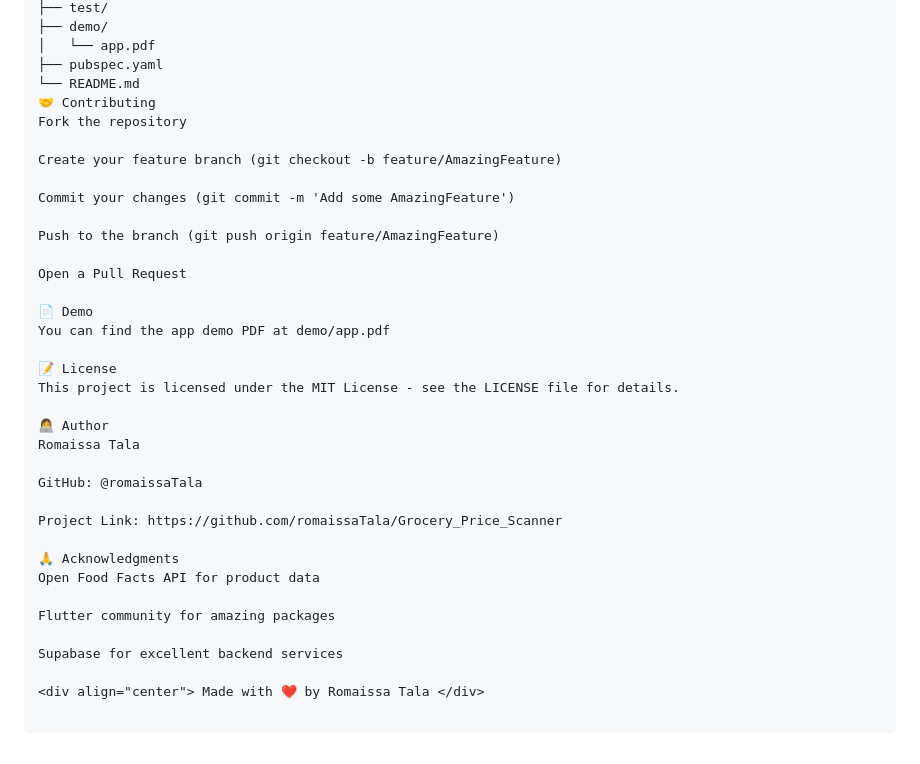
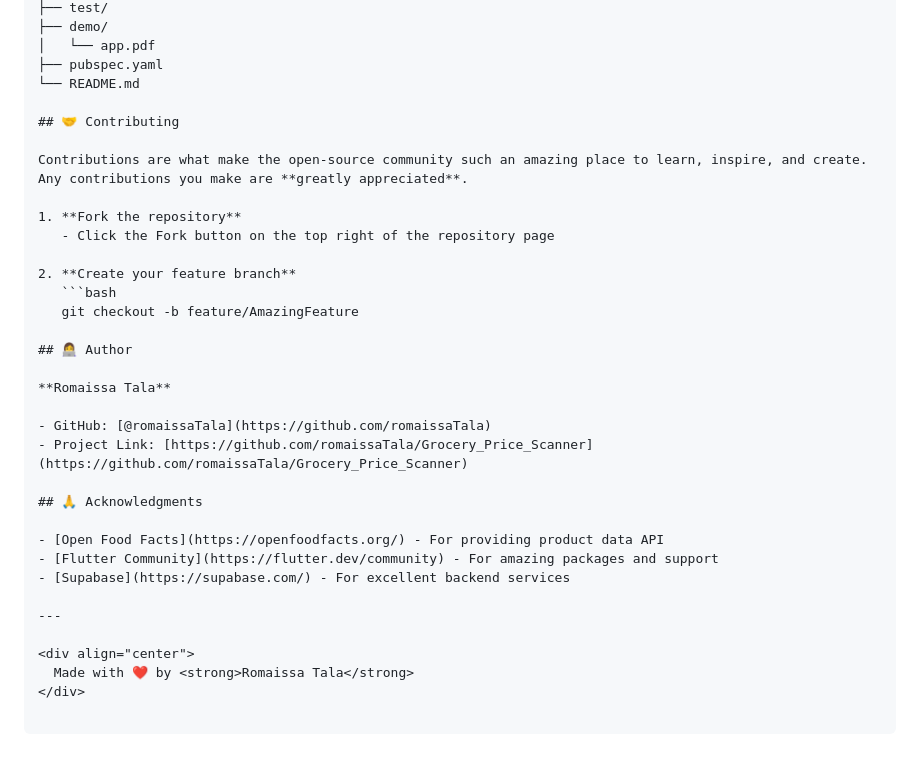
Before and after one commit to romaissaTala/Grocery_Price_Scanner, a Markdown page: README.md, the part around one of its changes. Rendered like a GitHub page.

````diff
--- a/README.md
+++ b/README.md
@@ -158,35 +159,33 @@ Grocery_Price_Scanner/
 │   └── app.pdf
 ├── pubspec.yaml
 └── README.md
-🤝 Contributing
-Fork the repository
 
-Create your feature branch (git checkout -b feature/AmazingFeature)
+## 🤝 Contributing
 
-Commit your changes (git commit -m 'Add some AmazingFeature')
+Contributions are what make the open-source community such an amazing place to learn, inspire, and create. Any contributions you make are **greatly appreciated**.
 
-Push to the branch (git push origin feature/AmazingFeature)
+1. **Fork the repository**
+   - Click the Fork button on the top right of the repository page
 
-Open a Pull Request
+2. **Create your feature branch**
+   ```bash
+   git checkout -b feature/AmazingFeature
 
-📄 Demo
-You can find the app demo PDF at demo/app.pdf
+## 👩‍💻 Author
 
-📝 License
-This project is licensed under the MIT License - see the LICENSE file for details.
+**Romaissa Tala**
 
-👩‍💻 Author
-Romaissa Tala
+- GitHub: [@romaissaTala](https://github.com/romaissaTala)
+- Project Link: [https://github.com/romaissaTala/Grocery_Price_Scanner](https://github.com/romaissaTala/Grocery_Price_Scanner)
 
-GitHub: @romaissaTala
+## 🙏 Acknowledgments
 
-Project Link: https://github.com/romaissaTala/Grocery_Price_Scanner
+- [Open Food Facts](https://openfoodfacts.org/) - For providing product data API
+- [Flutter Community](https://flutter.dev/community) - For amazing packages and support
+- [Supabase](https://supabase.com/) - For excellent backend services
 
-🙏 Acknowledgments
-Open Food Facts API for product data
+---
 
-Flutter community for amazing packages
-
-Supabase for excellent backend services
-
-<div align="center"> Made with ❤️ by Romaissa Tala </div>
+<div align="center">
+  Made with ❤️ by <strong>Romaissa Tala</strong>
+</div>
````
Also changed, not shown: other parts of README.md (+4 -3 lines).
